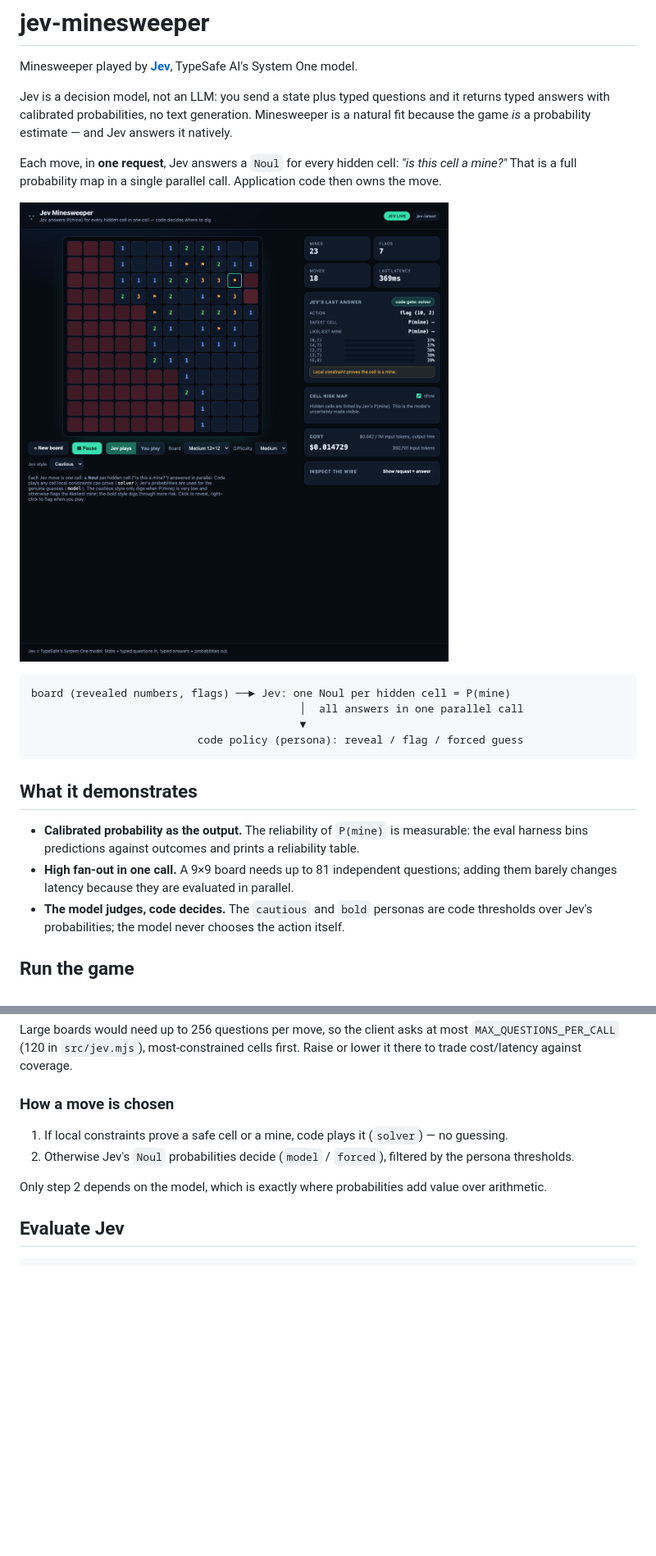
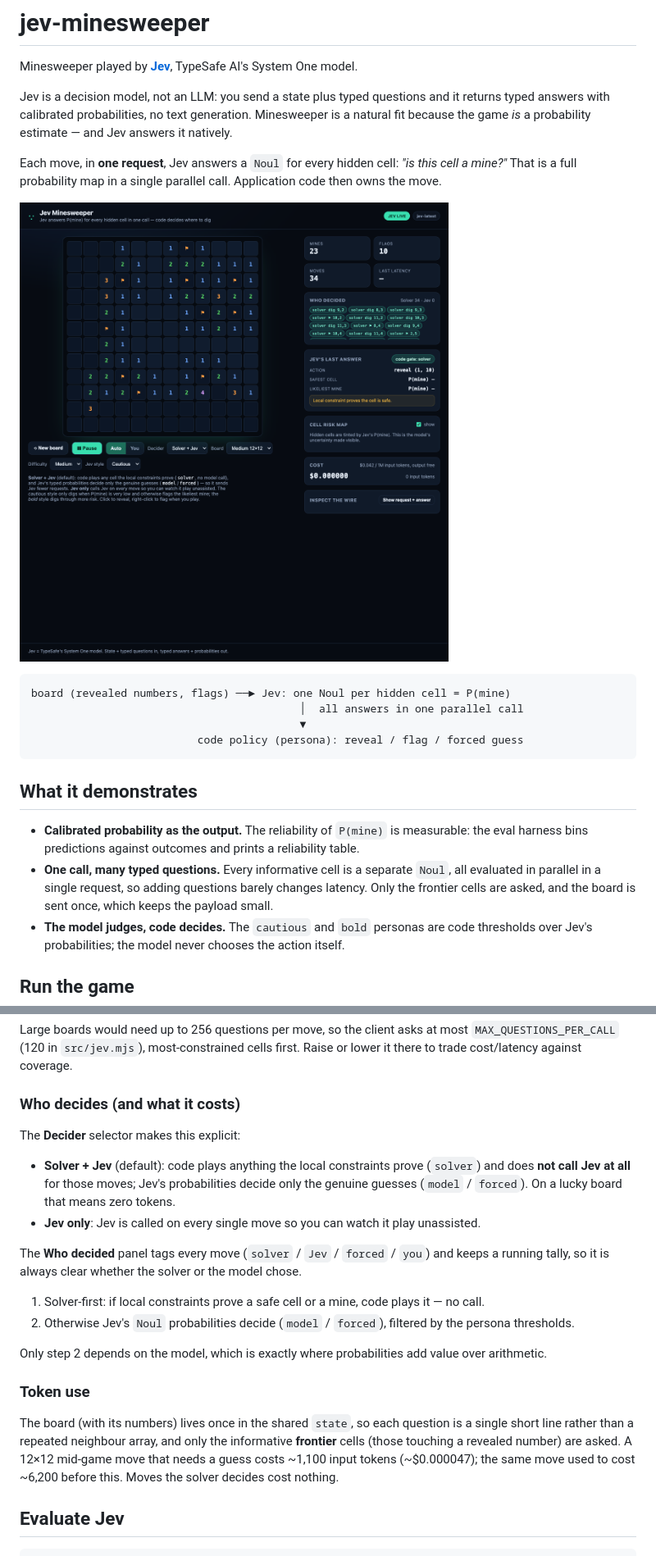
Before and after one commit to dbssman/jev-minesweeper, a Markdown page: README.md, 2 parts joined by grey strips. Shown at 82% size. Rendered like a GitHub page; pictures changed too: docs/screenshot.png; blank space fills up the shorter version.

```diff
--- a/README.md
+++ b/README.md
@@ -22,8 +22,9 @@ board (revealed numbers, flags) ──► Jev: one Noul per hidden cell = P(mine
 
 - **Calibrated probability as the output.** The reliability of `P(mine)` is measurable: the eval
   harness bins predictions against outcomes and prints a reliability table.
-- **High fan-out in one call.** A 9×9 board needs up to 81 independent questions; adding them
-  barely changes latency because they are evaluated in parallel.
+- **One call, many typed questions.** Every informative cell is a separate `Noul`, all evaluated in
+  parallel in a single request, so adding questions barely changes latency. Only the frontier cells
+  are asked, and the board is sent once, which keeps the payload small.
 - **The model judges, code decides.** The `cautious` and `bold` personas are code thresholds over
   Jev's probabilities; the model never chooses the action itself.
 
@@ -60,13 +61,31 @@ Large boards would need up to 256 questions per move, so the client asks at most
 `MAX_QUESTIONS_PER_CALL` (120 in `src/jev.mjs`), most-constrained cells first. Raise or lower it
 there to trade cost/latency against coverage.
 
-### How a move is chosen
+### Who decides (and what it costs)
 
-1. If local constraints prove a safe cell or a mine, code plays it (`solver`) — no guessing.
+The **Decider** selector makes this explicit:
+
+- **Solver + Jev** (default): code plays anything the local constraints prove (`solver`) and does
+  **not call Jev at all** for those moves; Jev's probabilities decide only the genuine guesses
+  (`model` / `forced`). On a lucky board that means zero tokens.
+- **Jev only**: Jev is called on every single move so you can watch it play unassisted.
+
+The **Who decided** panel tags every move (`solver` / `Jev` / `forced` / `you`) and keeps a running
+tally, so it is always clear whether the solver or the model chose.
+
+1. Solver-first: if local constraints prove a safe cell or a mine, code plays it — no call.
 2. Otherwise Jev's `Noul` probabilities decide (`model` / `forced`), filtered by the persona
    thresholds.
 
 Only step 2 depends on the model, which is exactly where probabilities add value over arithmetic.
+
+### Token use
+
+The board (with its numbers) lives once in the shared `state`, so each question is a single short
+line rather than a repeated neighbour array, and only the informative **frontier** cells (those
+touching a revealed number) are asked. A 12×12 mid-game move that needs a guess costs ~1,100 input
+tokens (~$0.000047); the same move used to cost ~6,200 before this. Moves the solver decides cost
+nothing.
 
 ## Evaluate Jev
 
```
Also changed, not shown: 5 other files.
